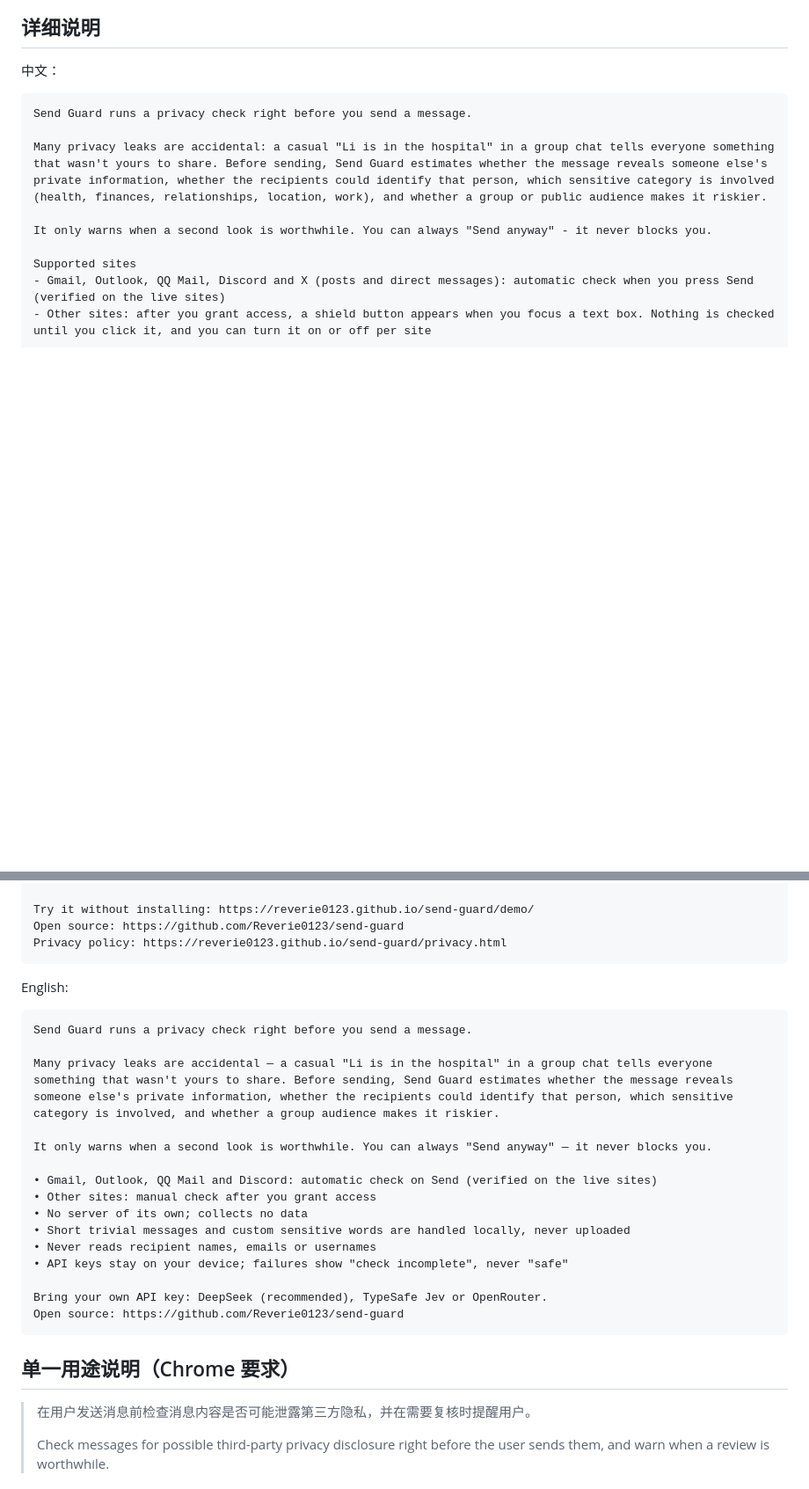
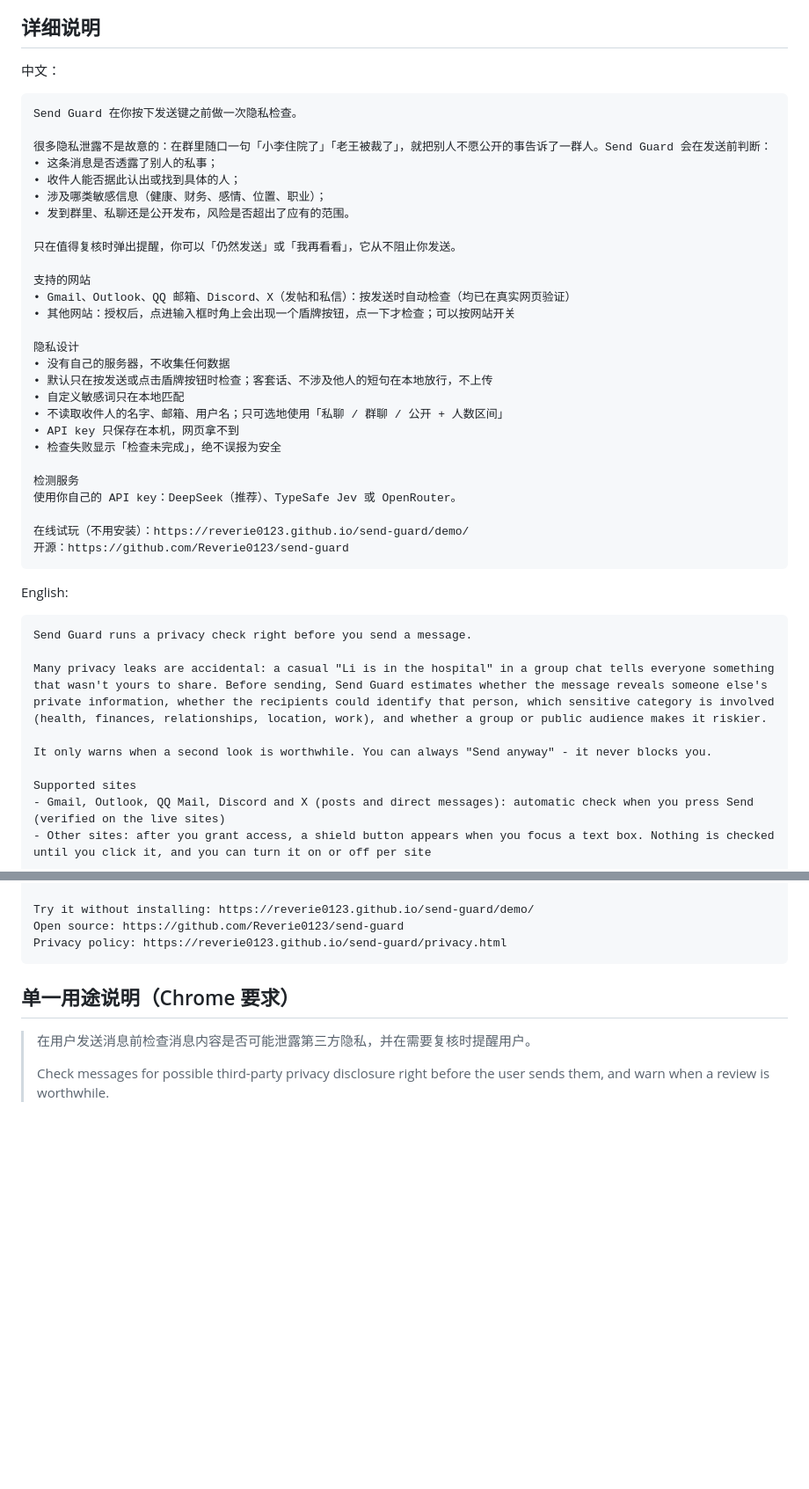
Before and after one commit to Reverie0123/send-guard, a Markdown page: store/listing.md, 2 parts joined by grey strips. Shown at 88% size. Drawn GitHub-style; blank space fills up the shorter version.

Commit message:
store: 修正 listing.md 中英文详细说明放反的问题

````diff
--- a/store/listing.md
+++ b/store/listing.md
@@ -26,6 +26,38 @@ English:
 中文：
 
 ```
+Send Guard 在你按下发送键之前做一次隐私检查。
+
+很多隐私泄露不是故意的：在群里随口一句「小李住院了」「老王被裁了」，就把别人不愿公开的事告诉了一群人。Send Guard 会在发送前判断：
+• 这条消息是否透露了别人的私事；
+• 收件人能否据此认出或找到具体的人；
+• 涉及哪类敏感信息（健康、财务、感情、位置、职业）；
+• 发到群里、私聊还是公开发布，风险是否超出了应有的范围。
+
+只在值得复核时弹出提醒，你可以「仍然发送」或「我再看看」，它从不阻止你发送。
+
+支持的网站
+• Gmail、Outlook、QQ 邮箱、Discord、X（发帖和私信）：按发送时自动检查（均已在真实网页验证）
+• 其他网站：授权后，点进输入框时角上会出现一个盾牌按钮，点一下才检查；可以按网站开关
+
+隐私设计
+• 没有自己的服务器，不收集任何数据
+• 默认只在按发送或点击盾牌按钮时检查；客套话、不涉及他人的短句在本地放行，不上传
+• 自定义敏感词只在本地匹配
+• 不读取收件人的名字、邮箱、用户名；只可选地使用「私聊 / 群聊 / 公开 + 人数区间」
+• API key 只保存在本机，网页拿不到
+• 检查失败显示「检查未完成」，绝不误报为安全
+
+检测服务
+使用你自己的 API key：DeepSeek（推荐）、TypeSafe Jev 或 OpenRouter。
+
+在线试玩（不用安装）：https://reverie0123.github.io/send-guard/demo/
+开源：https://github.com/Reverie0123/send-guard
+```
+
+English:
+
+```
 Send Guard runs a privacy check right before you send a message.
 
 Many privacy leaks are accidental: a casual "Li is in the hospital" in a group chat tells everyone something that wasn't yours to share. Before sending, Send Guard estimates whether the message reveals someone else's private information, whether the recipients could identify that person, which sensitive category is involved (health, finances, relationships, location, work), and whether a group or public audience makes it riskier.
@@ -50,26 +82,6 @@ Bring your own API key: DeepSeek (recommended), TypeSafe Jev or OpenRouter.
 Try it without installing: https://reverie0123.github.io/send-guard/demo/
 Open source: https://github.com/Reverie0123/send-guard
 Privacy policy: https://reverie0123.github.io/send-guard/privacy.html
-```
-
-English:
-
-```
-Send Guard runs a privacy check right before you send a message.
-
-Many privacy leaks are accidental — a casual "Li is in the hospital" in a group chat tells everyone something that wasn't yours to share. Before sending, Send Guard estimates whether the message reveals someone else's private information, whether the recipients could identify that person, which sensitive category is involved, and whether a group audience makes it riskier.
-
-It only warns when a second look is worthwhile. You can always "Send anyway" — it never blocks you.
-
-• Gmail, Outlook, QQ Mail and Discord: automatic check on Send (verified on the live sites)
-• Other sites: manual check after you grant access
-• No server of its own; collects no data
-• Short trivial messages and custom sensitive words are handled locally, never uploaded
-• Never reads recipient names, emails or usernames
-• API keys stay on your device; failures show "check incomplete", never "safe"
-
-Bring your own API key: DeepSeek (recommended), TypeSafe Jev or OpenRouter.
-Open source: https://github.com/Reverie0123/send-guard
 ```
 
 ## 单一用途说明（Chrome 要求）
````
